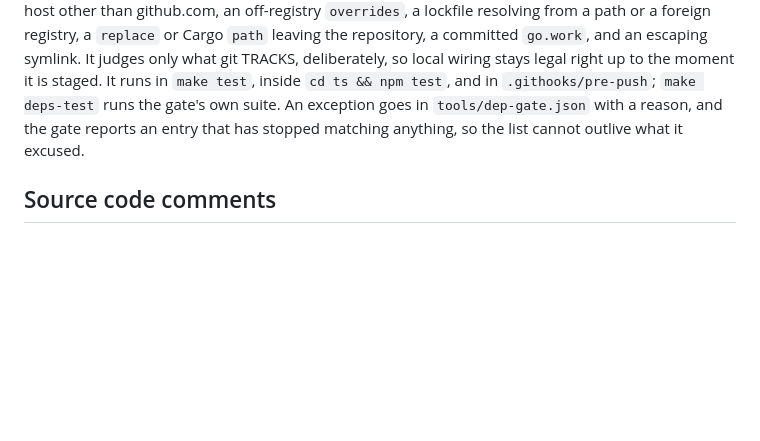
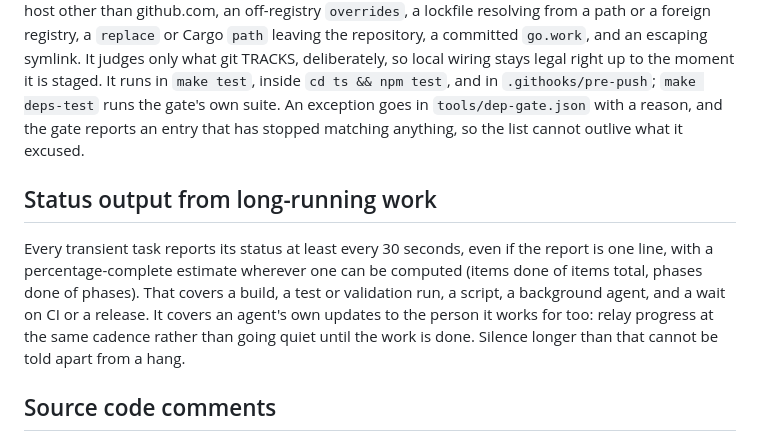
Before and after one commit to voxgig/docgen, a Markdown page: AGENTS.md, the part around the change. Rendered like a GitHub page; blank space fills up the shorter version.

Commit message:
Require status output at least every 30 seconds from long-running work
Every transient task, and an agent's own updates to the person it works
for, reports progress at least every 30 seconds with a percentage-complete
estimate where one can be computed; silence cannot be told from a hang.

Co-Authored-By: Claude Opus 5.5 <noreply@anthropic.com>
Claude-Session: https://claude.ai/code/session_01BiBtQ8FQgMZkzs1xmFsF1z

```diff
--- a/AGENTS.md
+++ b/AGENTS.md
@@ -70,6 +70,16 @@ an entry that has stopped matching anything, so the list cannot outlive what it
 excused.
 
 
+## Status output from long-running work
+
+Every transient task reports its status at least every 30 seconds, even if
+the report is one line, with a percentage-complete estimate wherever one can
+be computed (items done of items total, phases done of phases). That covers a
+build, a test or validation run, a script, a background agent, and a wait on
+CI or a release. It covers an agent's own updates to the person it works for
+too: relay progress at the same cadence rather than going quiet until the
+work is done. Silence longer than that cannot be told apart from a hang.
+
 ## Source code comments
 
 Follow [COMMENT-POLICY.md](COMMENT-POLICY.md): comments are sparse and terse,
```
